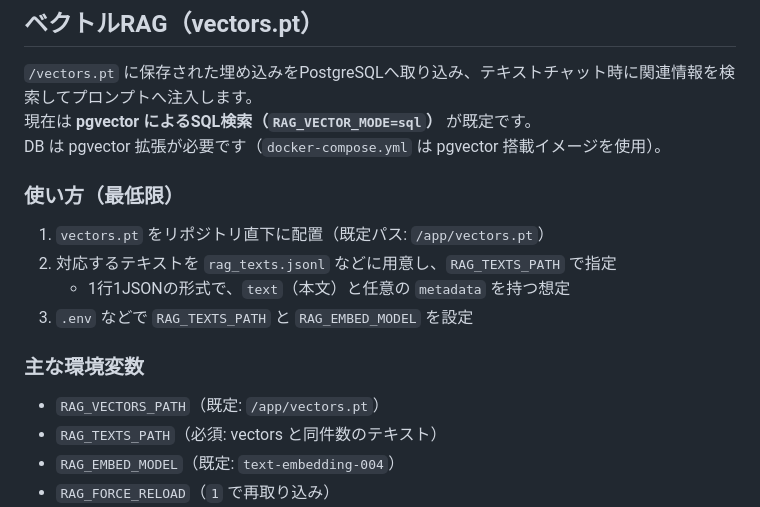
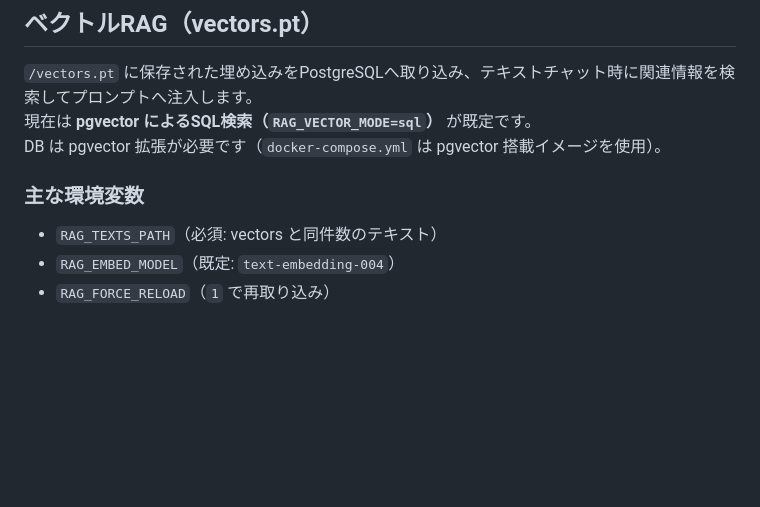
Before and after one commit to sososor/lecture_db, a Markdown page: README.md, the part around the change. Rendered like a GitHub page; blank space fills up the shorter version.

```diff
--- a/README.md
+++ b/README.md
@@ -106,14 +106,9 @@ GithubのKanbanボードを使い、タスクを設定し、進めた
 現在は **pgvector によるSQL検索（`RAG_VECTOR_MODE=sql`）** が既定です。
 DB は pgvector 拡張が必要です（`docker-compose.yml` は pgvector 搭載イメージを使用）。
 
-### 使い方（最低限）
-1. `vectors.pt` をリポジトリ直下に配置（既定パス: `/app/vectors.pt`）
-2. 対応するテキストを `rag_texts.jsonl` などに用意し、`RAG_TEXTS_PATH` で指定
-   - 1行1JSONの形式で、`text`（本文）と任意の `metadata` を持つ想定
-3. `.env` などで `RAG_TEXTS_PATH` と `RAG_EMBED_MODEL` を設定
+
 
 ### 主な環境変数
-- `RAG_VECTORS_PATH`（既定: `/app/vectors.pt`）
 - `RAG_TEXTS_PATH`（必須: vectors と同件数のテキスト）
 - `RAG_EMBED_MODEL`（既定: `text-embedding-004`）
 - `RAG_FORCE_RELOAD`（`1` で再取り込み）
```
